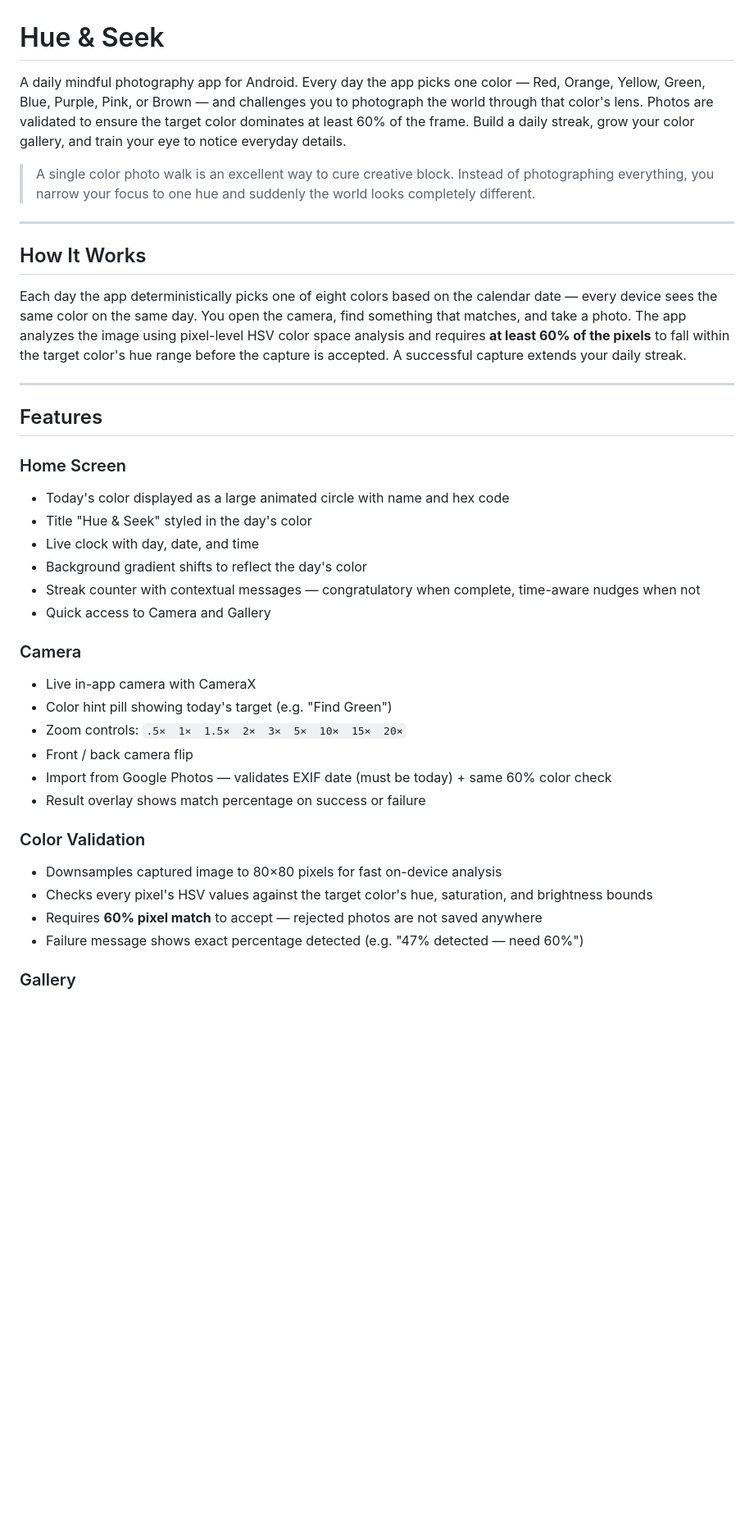
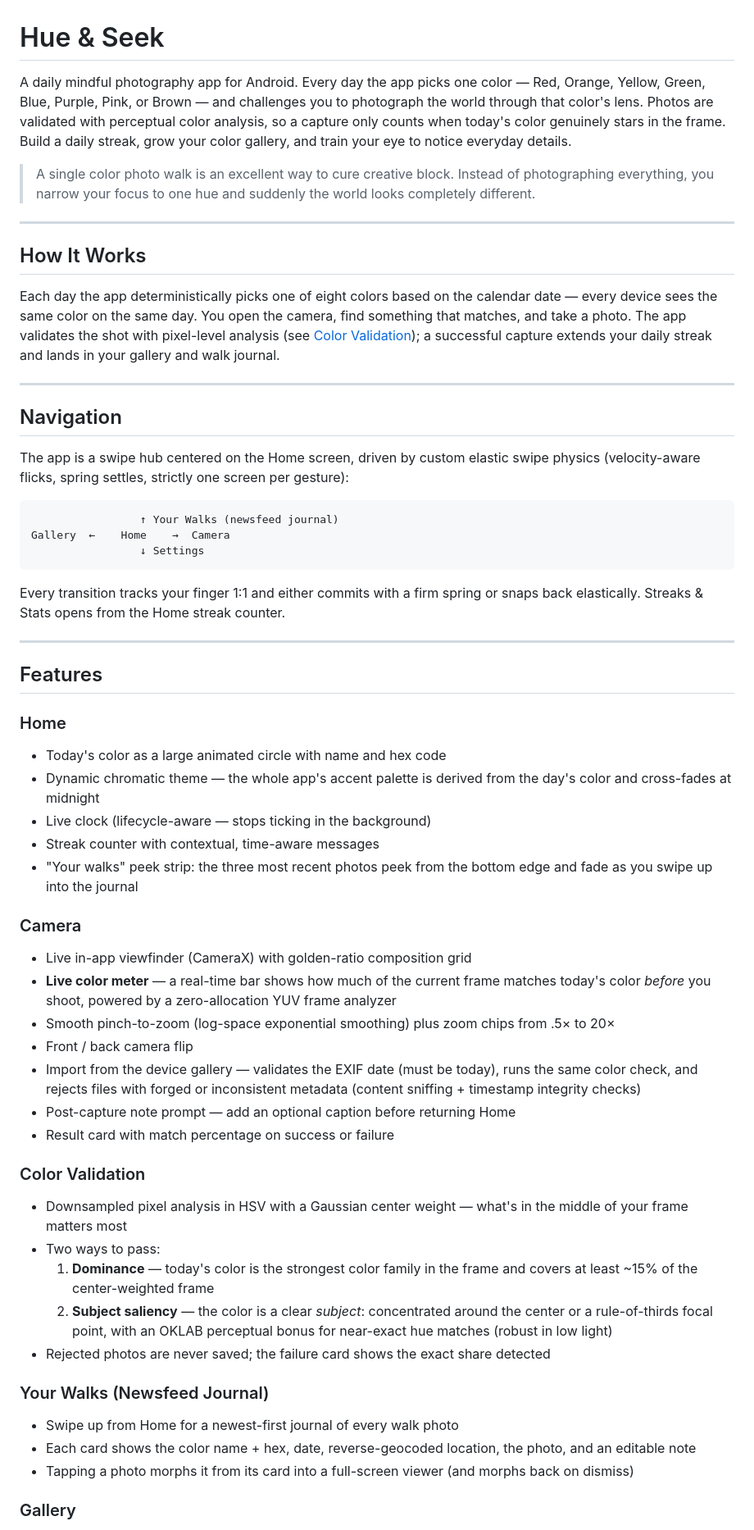
Before and after one commit to kartikpradyumna92/Hue-and-Seek, a Markdown page: README.md, the part around one of its changes. Shown at 82% size. Rendered like a GitHub page; blank space fills up the shorter version.

````diff
--- a/README.md
+++ b/README.md
@@ -1,6 +1,6 @@
 # Hue & Seek
 
-A daily mindful photography app for Android. Every day the app picks one color — Red, Orange, Yellow, Green, Blue, Purple, Pink, or Brown — and challenges you to photograph the world through that color's lens. Photos are validated to ensure the target color dominates at least 60% of the frame. Build a daily streak, grow your color gallery, and train your eye to notice everyday details.
+A daily mindful photography app for Android. Every day the app picks one color — Red, Orange, Yellow, Green, Blue, Purple, Pink, or Brown — and challenges you to photograph the world through that color's lens. Photos are validated with perceptual color analysis, so a capture only counts when today's color genuinely stars in the frame. Build a daily streak, grow your color gallery, and train your eye to notice everyday details.
 
 > A single color photo walk is an excellent way to cure creative block. Instead of photographing everything, you narrow your focus to one hue and suddenly the world looks completely different.
 
@@ -8,32 +8,52 @@ A daily mindful photography app for Android. Every day the app picks one color
 
 ## How It Works
 
-Each day the app deterministically picks one of eight colors based on the calendar date — every device sees the same color on the same day. You open the camera, find something that matches, and take a photo. The app analyzes the image using pixel-level HSV color space analysis and requires **at least 60% of the pixels** to fall within the target color's hue range before the capture is accepted. A successful capture extends your daily streak.
+Each day the app deterministically picks one of eight colors based on the calendar date — every device sees the same color on the same day. You open the camera, find something that matches, and take a photo. The app validates the shot with pixel-level analysis (see [Color Validation](#color-validation)); a successful capture extends your daily streak and lands in your gallery and walk journal.
+
+---
+
+## Navigation
+
+The app is a swipe hub centered on the Home screen, driven by custom elastic swipe physics (velocity-aware flicks, spring settles, strictly one screen per gesture):
+
+```
+                 ↑ Your Walks (newsfeed journal)
+Gallery  ←    Home    →  Camera
+                 ↓ Settings
+```
+
+Every transition tracks your finger 1:1 and either commits with a firm spring or snaps back elastically. Streaks & Stats opens from the Home streak counter.
 
 ---
 
 ## Features
 
-### Home Screen
-- Today's color displayed as a large animated circle with name and hex code
-- Title "Hue & Seek" styled in the day's color
-- Live clock with day, date, and time
-- Background gradient shifts to reflect the day's color
-- Streak counter with contextual messages — congratulatory when complete, time-aware nudges when not
-- Quick access to Camera and Gallery
+### Home
+- Today's color as a large animated circle with name and hex code
+- Dynamic chromatic theme — the whole app's accent palette is derived from the day's color and cross-fades at midnight
+- Live clock (lifecycle-aware — stops ticking in the background)
+- Streak counter with contextual, time-aware messages
+- "Your walks" peek strip: the three most recent photos peek from the bottom edge and fade as you swipe up into the journal
 
 ### Camera
-- Live in-app camera with CameraX
-- Color hint pill showing today's target (e.g. "Find Green")
-- Zoom controls: `.5×  1×  1.5×  2×  3×  5×  10×  15×  20×`
+- Live in-app viewfinder (CameraX) with golden-ratio composition grid
+- **Live color meter** — a real-time bar shows how much of the current frame matches today's color *before* you shoot, powered by a zero-allocation YUV frame analyzer
+- Smooth pinch-to-zoom (log-space exponential smoothing) plus zoom chips from .5× to 20×
 - Front / back camera flip
-- Import from Google Photos — validates EXIF date (must be today) + same 60% color check
-- Result overlay shows match percentage on success or failure
+- Import from the device gallery — validates the EXIF date (must be today), runs the same color check, and rejects files with forged or inconsistent metadata (content sniffing + timestamp integrity checks)
+- Post-capture note prompt — add an optional caption before returning Home
+- Result card with match percentage on success or failure
 
 ### Color Validation
-- Downsamples captured image to 80×80 pixels for fast on-device analysis
-- Checks every pixel's HSV values against the target color's hue, saturation, and brightness bounds
-- Requires **60% pixel match** to accept — rejected photos are not saved anywhere
-- Failure message shows exact percentage detected (e.g. "47% detected — need 60%")
+- Downsampled pixel analysis in HSV with a Gaussian center weight — what's in the middle of your frame matters most
+- Two ways to pass:
+  1. **Dominance** — today's color is the strongest color family in the frame and covers at least ~15% of the center-weighted frame
+  2. **Subject saliency** — the color is a clear *subject*: concentrated around the center or a rule-of-thirds focal point, with an OKLAB perceptual bonus for near-exact hue matches (robust in low light)
+- Rejected photos are never saved; the failure card shows the exact share detected
+
+### Your Walks (Newsfeed Journal)
+- Swipe up from Home for a newest-first journal of every walk photo
+- Each card shows the color name + hex, date, reverse-geocoded location, the photo, and an editable note
+- Tapping a photo morphs it from its card into a full-screen viewer (and morphs back on dismiss)
 
 ### Gallery
````
Also changed, not shown: other parts of README.md (+41 -40 lines).
